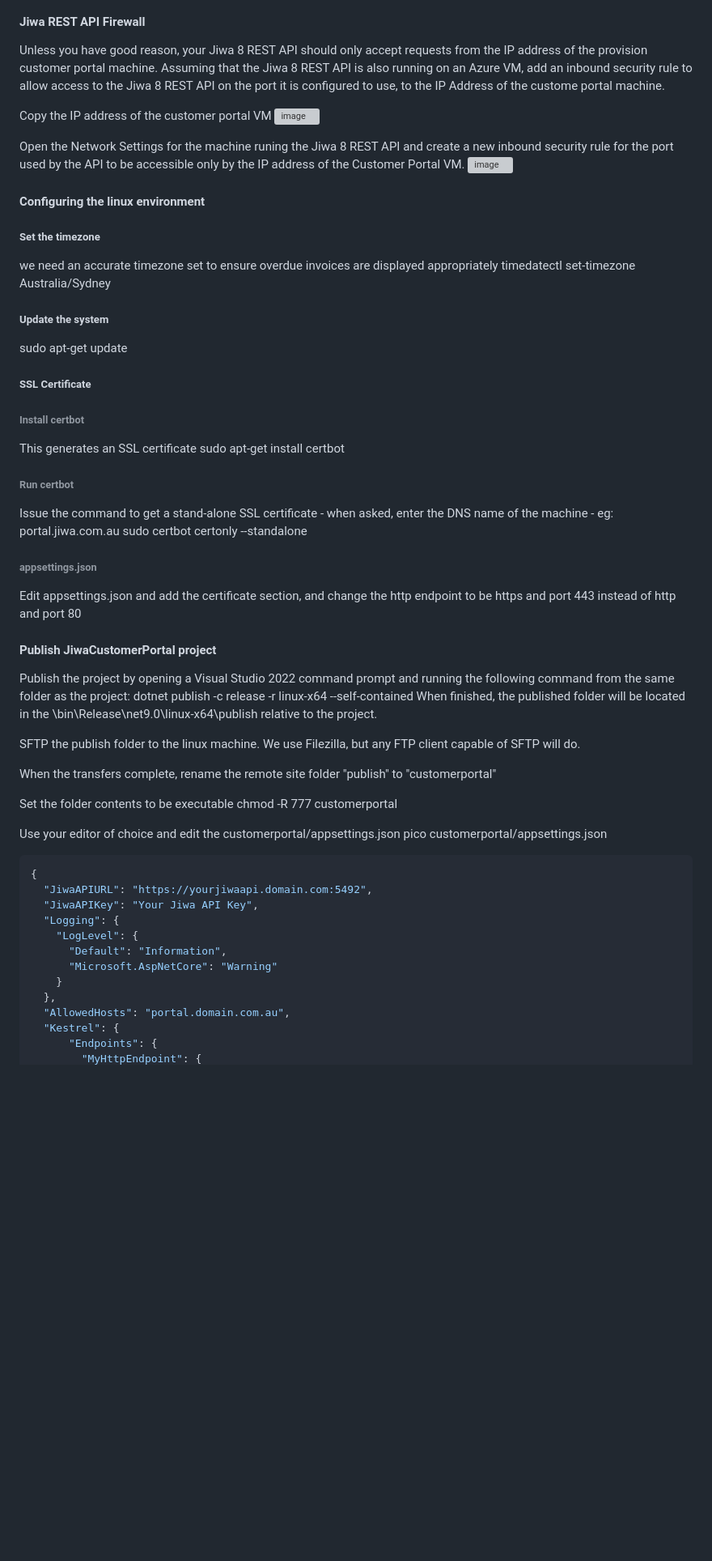
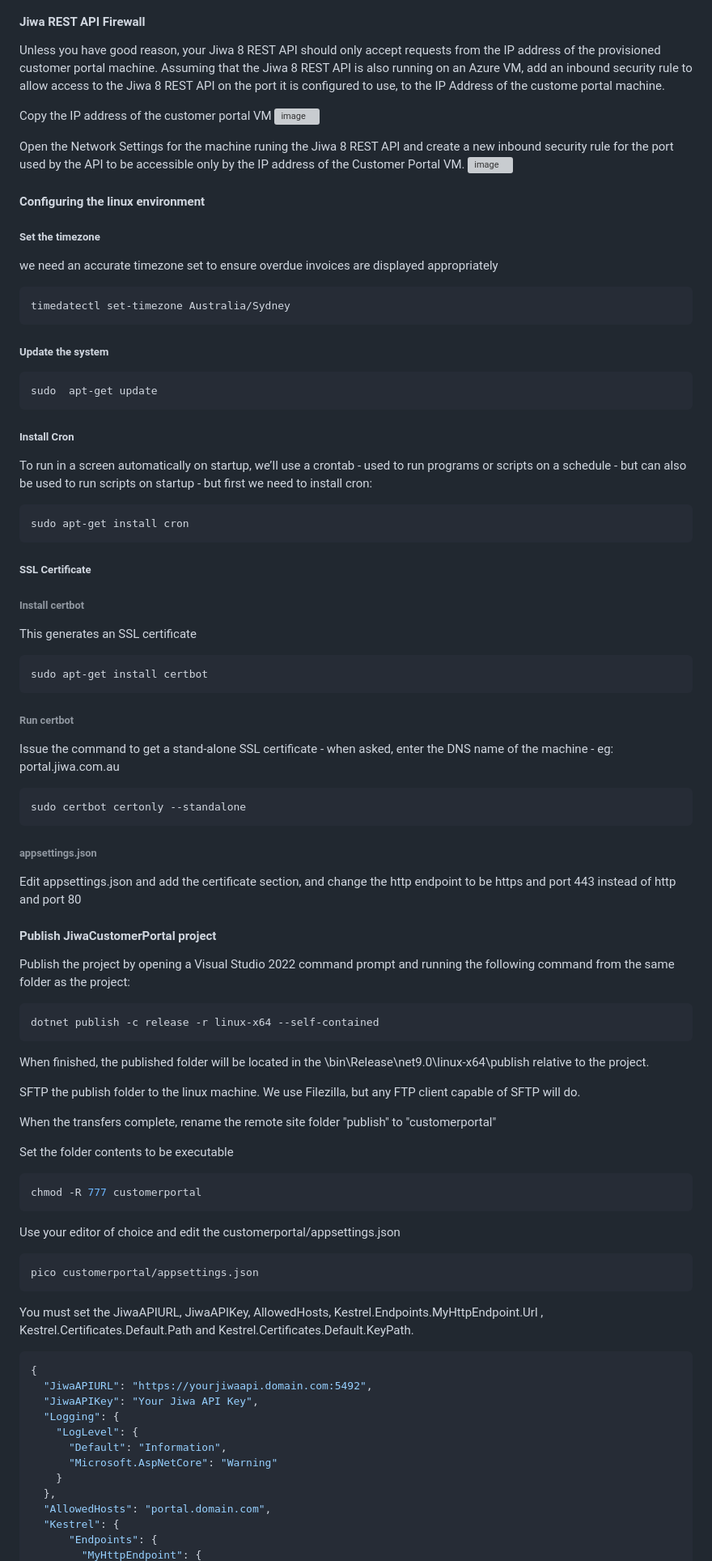
Before and after one commit to JiwaFinancials/RosedaleCustomerPortal, a Markdown page: README.md, the part around one of its changes. Shown at 81% size. Rendered like a GitHub page; blank space fills up the shorter version; grey boxes are pictures that could not be loaded.

````diff
--- a/README.md
+++ b/README.md
@@ -85,7 +85,7 @@ For example, in the below we are using Cloudflare to create a CNAME record point
 ![image](https://github.com/user-attachments/assets/3eeeea25-0825-4833-b8fd-2a088ea570d6)
 
 #### Jiwa REST API Firewall
-Unless you have good reason, your Jiwa 8 REST API should only accept requests from the IP address of the provision customer portal machine.
+Unless you have good reason, your Jiwa 8 REST API should only accept requests from the IP address of the provisioned customer portal machine.
 Assuming that the Jiwa 8 REST API is also running on an Azure VM, add an inbound security rule to allow access to the Jiwa 8 REST API on the port it is configured to use, to the IP Address of the custome portal machine.
 
 Copy the IP address of the customer portal VM
@@ -98,26 +98,42 @@ Open the Network Settings for the machine runing the Jiwa 8 REST API and create
 
 ##### Set the timezone
 we need an accurate timezone set to ensure overdue invoices are displayed appropriately
+```console
 timedatectl set-timezone Australia/Sydney
+```
 
 ##### Update the system
+```console
 sudo  apt-get update
+```
+
+##### Install Cron
+To run in a screen automatically on startup, we’ll use a crontab - used to run programs or scripts on a schedule - but can also be used to run scripts on startup - but first we need to install cron:
+```console
+sudo apt-get install cron
+```
 
 ##### SSL Certificate
 ###### Install certbot
 This generates an SSL certificate
+```console
 sudo apt-get install certbot
+```
 
 ###### Run certbot
 Issue the command to get a stand-alone SSL certificate - when asked, enter the DNS name of the machine - eg: portal.jiwa.com.au
+```console
 sudo certbot certonly --standalone
+```
 
 ###### appsettings.json
 Edit appsettings.json and add the certificate section, and change the http endpoint to be https and port 443 instead of http and port 80
 
 #### Publish JiwaCustomerPortal project
 Publish the project by opening a Visual Studio 2022 command prompt and running the following command from the same folder as the project:
+```console
 dotnet publish -c release -r linux-x64 --self-contained
+```
 When finished, the published folder will be located in the \bin\Release\net9.0\linux-x64\publish relative to the project.
 
 SFTP the publish folder to the linux machine. We use Filezilla, but any FTP client capable of SFTP will do.
@@ -125,10 +141,16 @@ SFTP the publish folder to the linux machine. We use Filezilla, but any FTP clie
 When the transfers complete, rename the remote site folder "publish" to "customerportal"
 
 Set the folder contents to be executable
+```console
 chmod -R 777 customerportal
+```
 
 Use your editor of choice and edit the customerportal/appsettings.json
+```console
 pico customerportal/appsettings.json
+```
+
+You must set the JiwaAPIURL, JiwaAPIKey, AllowedHosts, Kestrel.Endpoints.MyHttpEndpoint.Url , Kestrel.Certificates.Default.Path and Kestrel.Certificates.Default.KeyPath.
 
 ```json
 {
@@ -140,7 +162,7 @@ pico customerportal/appsettings.json
       "Microsoft.AspNetCore": "Warning"
     }
   },
-  "AllowedHosts": "portal.domain.com.au",
+  "AllowedHosts": "portal.domain.com",
   "Kestrel": {
       "Endpoints": {
         "MyHttpEndpoint": {
````
Also changed, not shown: other parts of README.md (+63 -3 lines).
